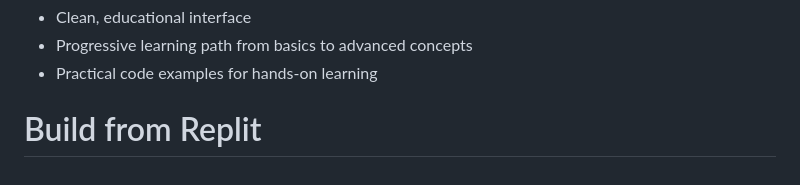
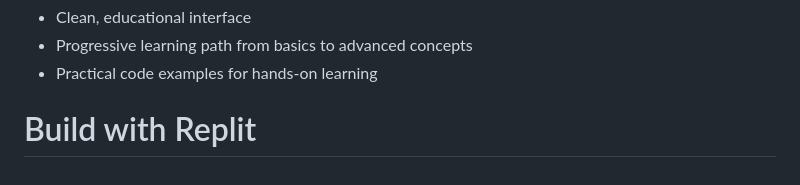
Before and after one commit to adeyoga-dev/quizz-go, a Markdown page: readme.md, the part around the change. GitHub-like rendering.

```diff
--- a/readme.md
+++ b/readme.md
@@ -92,4 +92,4 @@ Access at: http://0.0.0.0:5000
 - Progressive learning path from basics to advanced concepts
 - Practical code examples for hands-on learning
 
-# Build from Replit
+# Build with Replit
```
